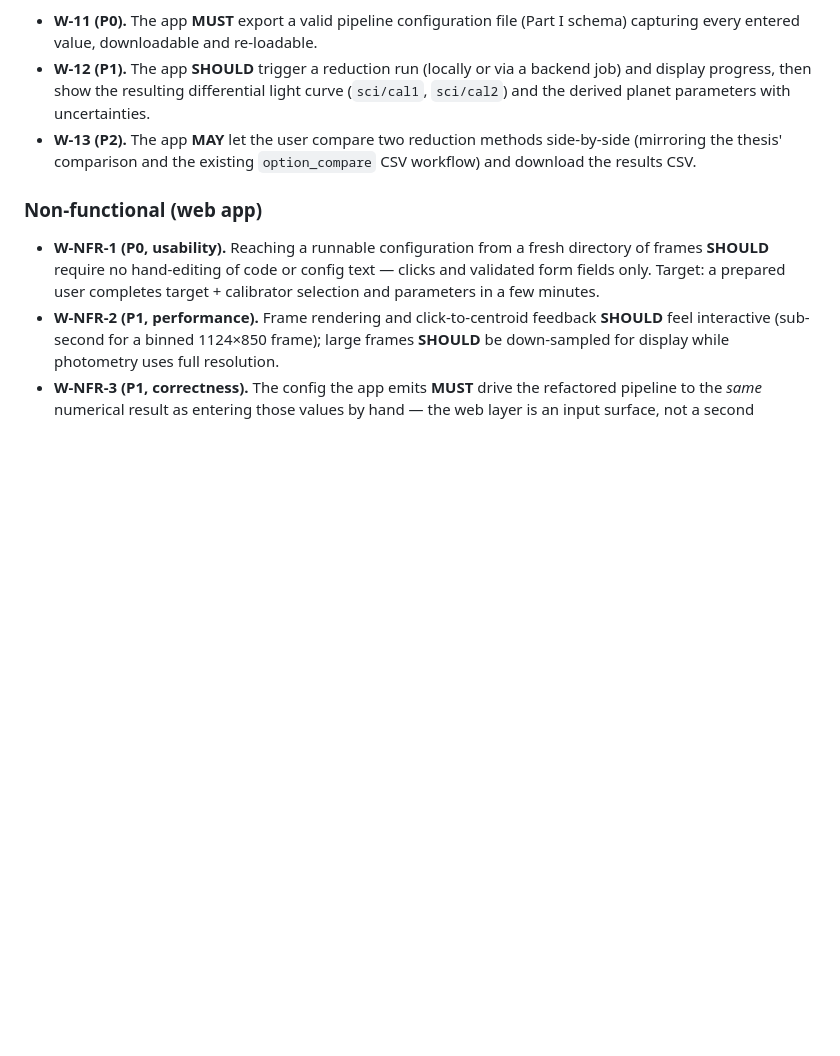
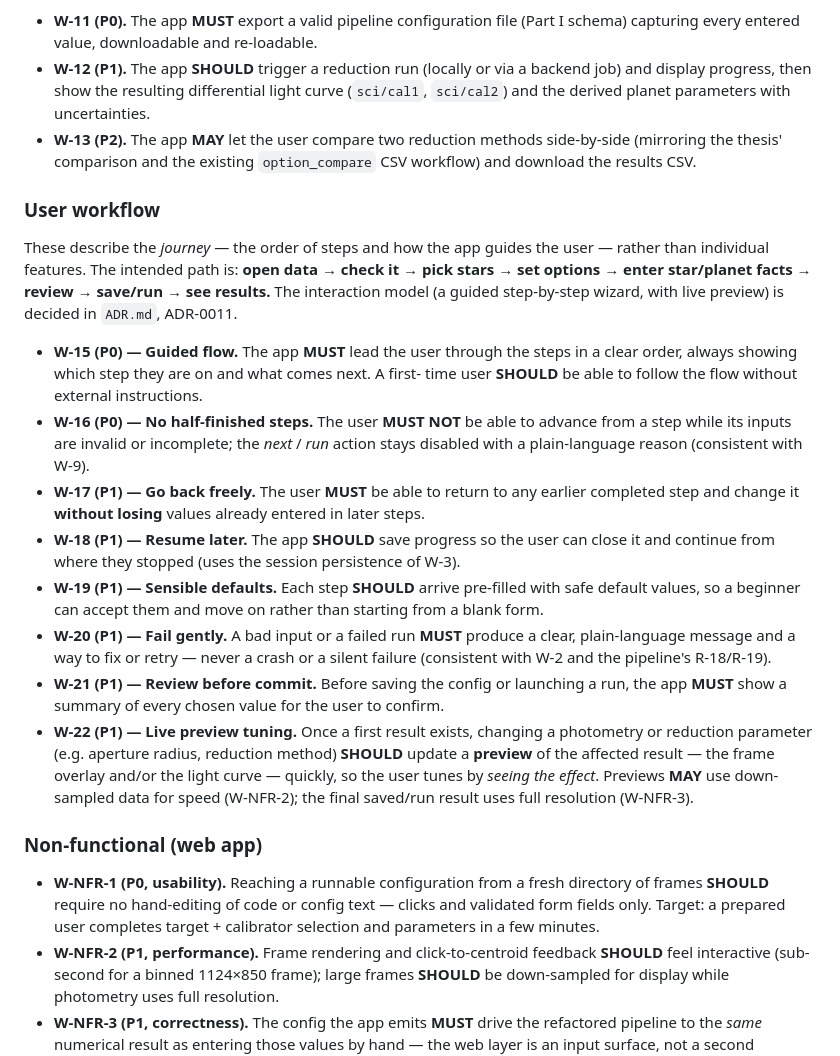
Before and after one commit to FlorianEnnemoser/Exoplanet-Transit-Lightcurve-Reduction, a Markdown page: REQUIREMENTS.md, the part around the change. GitHub-like rendering; blank space fills up the shorter version.

```diff
--- a/REQUIREMENTS.md
+++ b/REQUIREMENTS.md
@@ -202,6 +202,41 @@ from a directory of FITS frames to a light curve with minimal typing.
   side-by-side (mirroring the thesis' comparison and the existing `option_compare`
   CSV workflow) and download the results CSV.
 
+### User workflow
+
+These describe the *journey* — the order of steps and how the app guides the user —
+rather than individual features. The intended path is: **open data → check it →
+pick stars → set options → enter star/planet facts → review → save/run → see
+results.** The interaction model (a guided step-by-step wizard, with live preview)
+is decided in `ADR.md`, ADR-0011.
+
+- **W-15 (P0) — Guided flow.** The app **MUST** lead the user through the steps in a
+  clear order, always showing which step they are on and what comes next. A first-
+  time user **SHOULD** be able to follow the flow without external instructions.
+- **W-16 (P0) — No half-finished steps.** The user **MUST NOT** be able to advance
+  from a step while its inputs are invalid or incomplete; the *next* / *run* action
+  stays disabled with a plain-language reason (consistent with W-9).
+- **W-17 (P1) — Go back freely.** The user **MUST** be able to return to any earlier
+  completed step and change it **without losing** values already entered in later
+  steps.
+- **W-18 (P1) — Resume later.** The app **SHOULD** save progress so the user can
+  close it and continue from where they stopped (uses the session persistence of
+  W-3).
+- **W-19 (P1) — Sensible defaults.** Each step **SHOULD** arrive pre-filled with safe
+  default values, so a beginner can accept them and move on rather than starting from
+  a blank form.
+- **W-20 (P1) — Fail gently.** A bad input or a failed run **MUST** produce a clear,
+  plain-language message and a way to fix or retry — never a crash or a silent
+  failure (consistent with W-2 and the pipeline's R-18/R-19).
+- **W-21 (P1) — Review before commit.** Before saving the config or launching a run,
+  the app **MUST** show a summary of every chosen value for the user to confirm.
+- **W-22 (P1) — Live preview tuning.** Once a first result exists, changing a
+  photometry or reduction parameter (e.g. aperture radius, reduction method)
+  **SHOULD** update a **preview** of the affected result — the frame overlay and/or
+  the light curve — quickly, so the user tunes by *seeing the effect*. Previews
+  **MAY** use down-sampled data for speed (W-NFR-2); the final saved/run result uses
+  full resolution (W-NFR-3).
+
 ### Non-functional (web app)
 
 - **W-NFR-1 (P0, usability).** Reaching a runnable configuration from a fresh
```
Also changed, not shown: ADR.md (+52 -0 lines).
